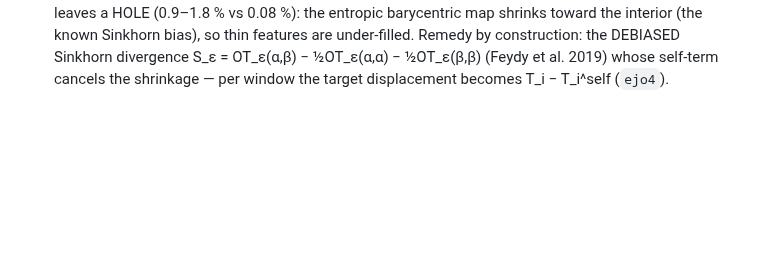
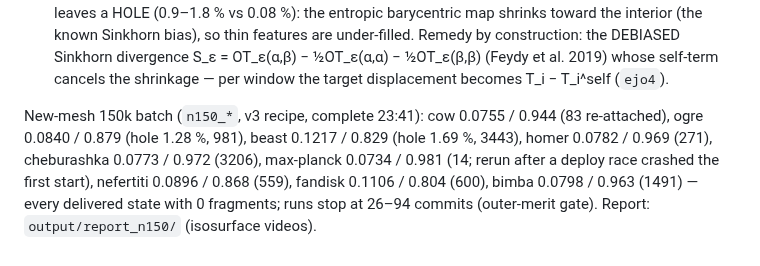
Before and after one commit to Chayoso/Shape-morphing-binder, a Markdown page: docs/experiments.md, the part around the change. Rendered like a GitHub page; blank space fills up the shorter version.

Commit message:
experiments log: new-mesh 150k batch results; new-mesh 150k report markdown
Co-Authored-By: Claude Fable 5.1 <noreply@anthropic.com>

```diff
--- a/docs/experiments.md
+++ b/docs/experiments.md
@@ -1632,3 +1632,10 @@ renderer are the problem), then H1, H3, H2.
   thin features are under-filled. Remedy by construction: the DEBIASED Sinkhorn divergence
   S_ε = OT_ε(α,β) − ½OT_ε(α,α) − ½OT_ε(β,β) (Feydy et al. 2019) whose self-term cancels the
   shrinkage — per window the target displacement becomes T_i − T_i^self (`ejo4`).
+
+New-mesh 150k batch (`n150_*`, v3 recipe, complete 23:41): cow 0.0755 / 0.944 (83 re-attached),
+ogre 0.0840 / 0.879 (hole 1.28 %, 981), beast 0.1217 / 0.829 (hole 1.69 %, 3443), homer
+0.0782 / 0.969 (271), cheburashka 0.0773 / 0.972 (3206), max-planck 0.0734 / 0.981 (14; rerun
+after a deploy race crashed the first start), nefertiti 0.0896 / 0.868 (559), fandisk 0.1106 /
+0.804 (600), bimba 0.0798 / 0.963 (1491) — every delivered state with 0 fragments; runs stop at
+26–94 commits (outer-merit gate). Report: `output/report_n150/` (isosurface videos).
```
Also changed, not shown: docs/newmesh150_report.md (added, +35 -0 lines).
